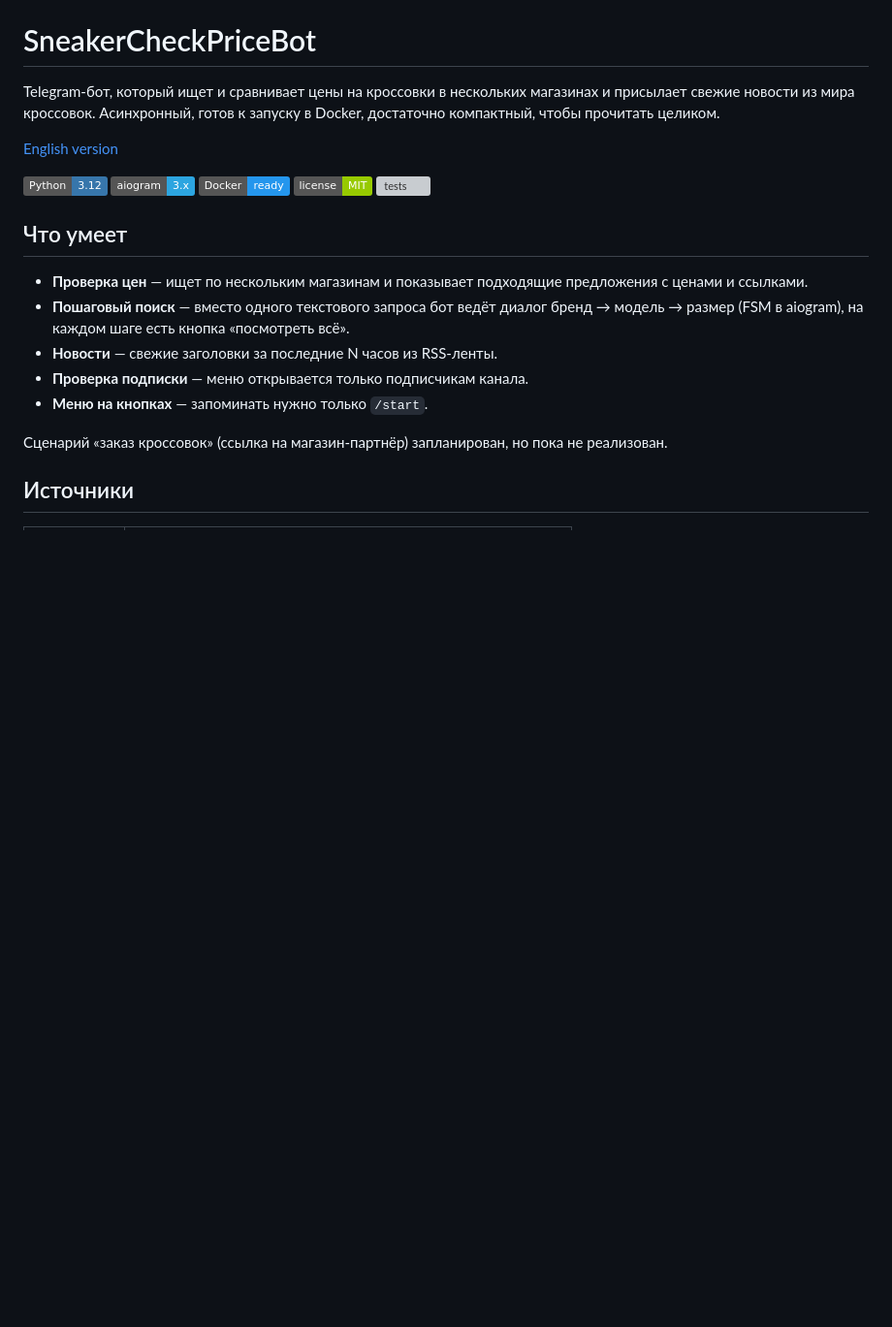
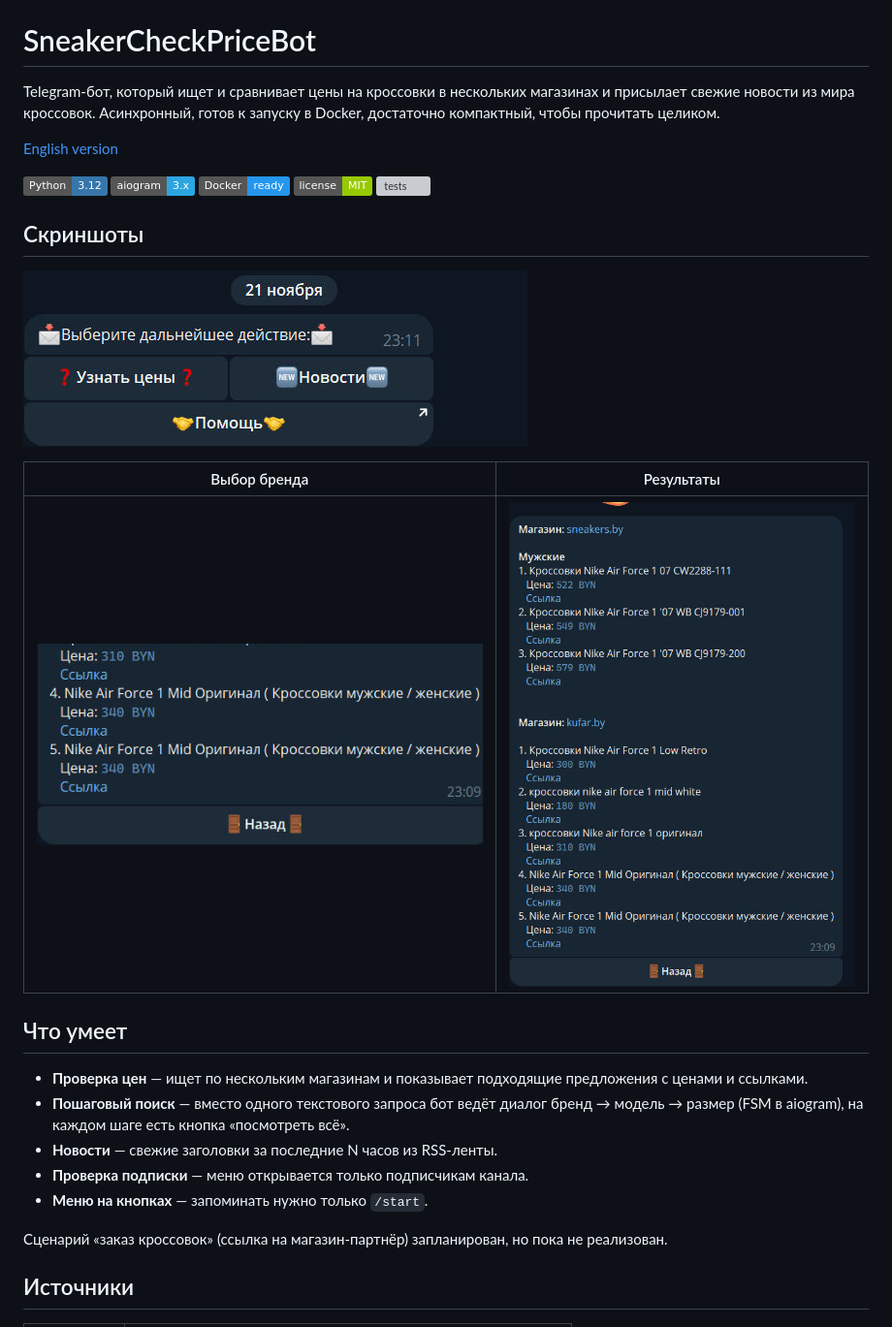
Before and after one commit to Nikita-Pugach/SneakerCheckPriceBot, a Markdown page: README_RU.md, the part around the change. Shown at 97% size. Rendered like a GitHub page; pictures changed too: docs/screenshots/brands.png (added), docs/screenshots/menu.png (added), docs/screenshots/results.png (added); badges without logos; blank space fills up the shorter version; grey boxes are pictures that could not be loaded.

```diff
--- a/README_RU.md
+++ b/README_RU.md
@@ -11,6 +11,14 @@ Telegram-бот, который ищет и сравнивает цены на
 ![Docker](https://img.shields.io/badge/Docker-ready-2496ED)
 ![License](https://img.shields.io/badge/license-MIT-green)
 [![tests](https://github.com/Nikita-Pugach/SneakerCheckPriceBot/actions/workflows/tests.yml/badge.svg)](https://github.com/Nikita-Pugach/SneakerCheckPriceBot/actions/workflows/tests.yml)
+
+## Скриншоты
+
+![Главное меню](docs/screenshots/menu.png)
+
+| Выбор бренда | Результаты |
+|---|---|
+| ![Кнопки брендов](docs/screenshots/brands.png) | ![Результаты](docs/screenshots/results.png) |
 
 ## Что умеет
 
```
Also changed, not shown: README.md (+8 -0 lines), 5 other files.
